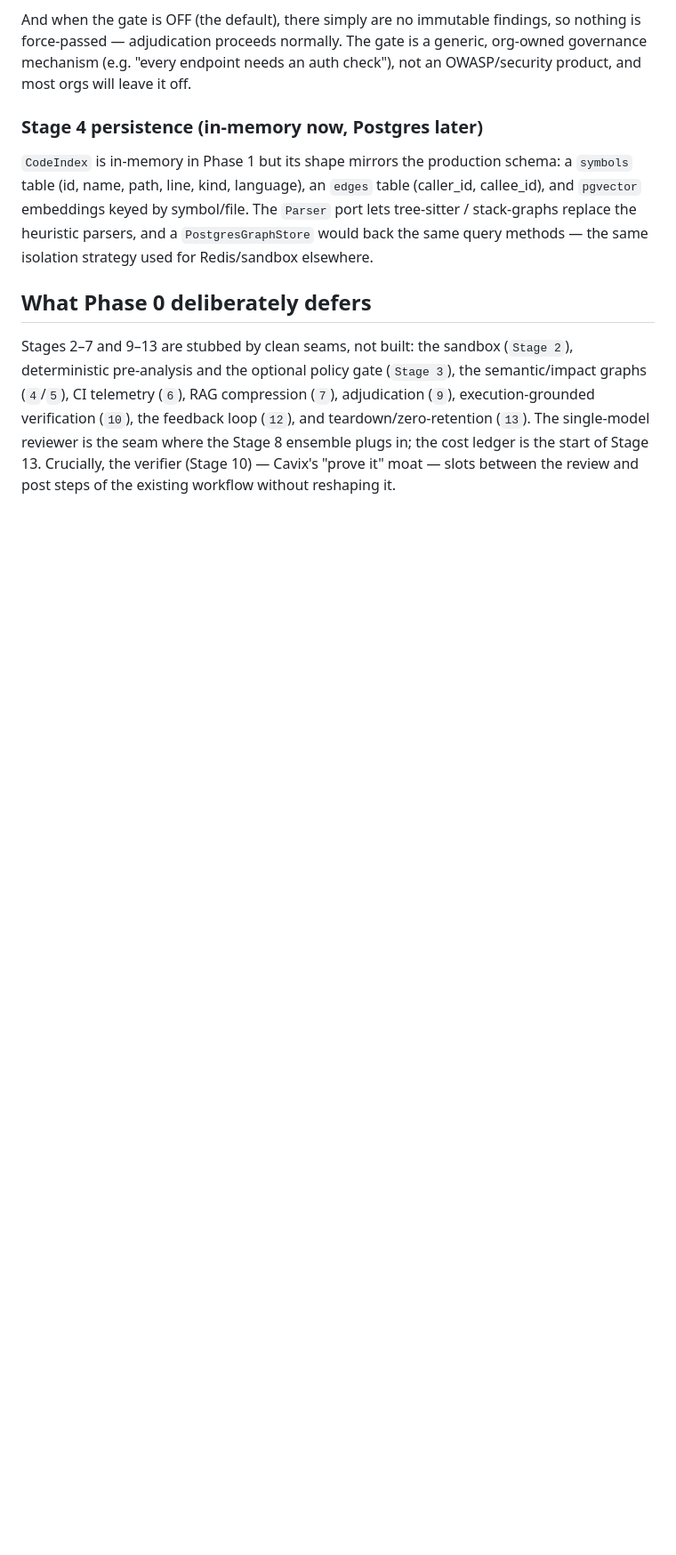
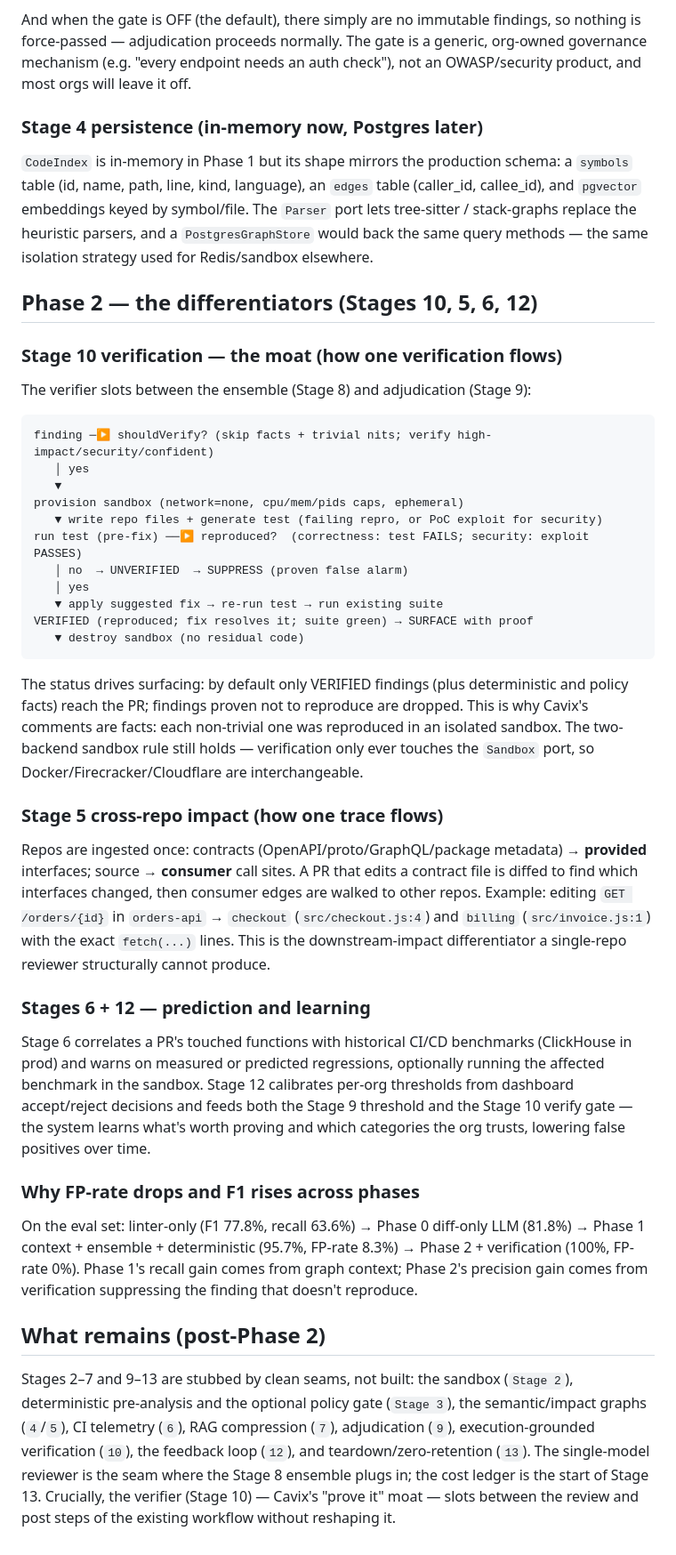
Before and after one commit to aryanghai12/CavixCode, a Markdown page: ARCHITECTURE.md, the part around the change. Shown at 89% size. Rendered like a GitHub page; blank space fills up the shorter version.

````diff
--- a/ARCHITECTURE.md
+++ b/ARCHITECTURE.md
@@ -196,7 +196,60 @@ a `symbols` table (id, name, path, line, kind, language), an `edges` table
 `PostgresGraphStore` would back the same query methods — the same isolation
 strategy used for Redis/sandbox elsewhere.
 
-## What Phase 0 deliberately defers
+## Phase 2 — the differentiators (Stages 10, 5, 6, 12)
+
+### Stage 10 verification — the moat (how one verification flows)
+
+The verifier slots between the ensemble (Stage 8) and adjudication (Stage 9):
+
+```
+finding ─▶ shouldVerify? (skip facts + trivial nits; verify high-impact/security/confident)
+   │ yes
+   ▼
+provision sandbox (network=none, cpu/mem/pids caps, ephemeral)
+   ▼ write repo files + generate test (failing repro, or PoC exploit for security)
+run test (pre-fix) ──▶ reproduced?  (correctness: test FAILS; security: exploit PASSES)
+   │ no  → UNVERIFIED  → SUPPRESS (proven false alarm)
+   │ yes
+   ▼ apply suggested fix → re-run test → run existing suite
+VERIFIED (reproduced; fix resolves it; suite green) → SURFACE with proof
+   ▼ destroy sandbox (no residual code)
+```
+
+The status drives surfacing: by default only VERIFIED findings (plus deterministic
+and policy facts) reach the PR; findings proven not to reproduce are dropped. This
+is why Cavix's comments are facts: each non-trivial one was reproduced in an
+isolated sandbox. The two-backend sandbox rule still holds — verification only ever
+touches the `Sandbox` port, so Docker/Firecracker/Cloudflare are interchangeable.
+
+### Stage 5 cross-repo impact (how one trace flows)
+
+Repos are ingested once: contracts (OpenAPI/proto/GraphQL/package metadata) →
+**provided** interfaces; source → **consumer** call sites. A PR that edits a
+contract file is diffed to find which interfaces changed, then consumer edges are
+walked to other repos. Example: editing `GET /orders/{id}` in `orders-api` →
+`checkout` (`src/checkout.js:4`) and `billing` (`src/invoice.js:1`) with the exact
+`fetch(...)` lines. This is the downstream-impact differentiator a single-repo
+reviewer structurally cannot produce.
+
+### Stages 6 + 12 — prediction and learning
+
+Stage 6 correlates a PR's touched functions with historical CI/CD benchmarks
+(ClickHouse in prod) and warns on measured or predicted regressions, optionally
+running the affected benchmark in the sandbox. Stage 12 calibrates per-org
+thresholds from dashboard accept/reject decisions and feeds both the Stage 9
+threshold and the Stage 10 verify gate — the system learns what's worth proving
+and which categories the org trusts, lowering false positives over time.
+
+### Why FP-rate drops and F1 rises across phases
+
+On the eval set: linter-only (F1 77.8%, recall 63.6%) → Phase 0 diff-only LLM
+(81.8%) → Phase 1 context + ensemble + deterministic (95.7%, FP-rate 8.3%) →
+Phase 2 + verification (100%, FP-rate 0%). Phase 1's recall gain comes from graph
+context; Phase 2's precision gain comes from verification suppressing the finding
+that doesn't reproduce.
+
+## What remains (post-Phase 2)
 
 Stages 2–7 and 9–13 are stubbed by clean seams, not built: the sandbox
 (`Stage 2`), deterministic pre-analysis and the optional policy gate (`Stage 3`),
````
Also changed, not shown: CHANGELOG.md (+39 -0 lines), README.md (+16 -9 lines).
